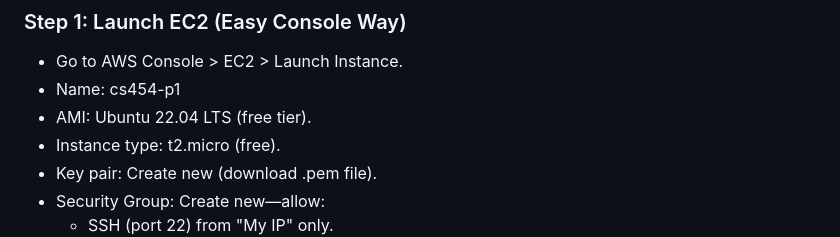
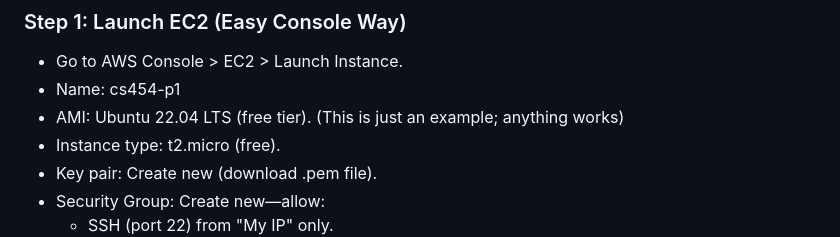
Before and after one commit to AJBaker-sys/cs454-lbs-to-kg, a Markdown page: README.md, the part around the change. Drawn GitHub-style.

```diff
--- a/README.md
+++ b/README.md
@@ -11,7 +11,7 @@ This project deploys a simple REST API on AWS EC2 using Docker. The API converts
 ### Step 1: Launch EC2 (Easy Console Way)
 - Go to AWS Console > EC2 > Launch Instance.
 - Name: cs454-p1
-- AMI: Ubuntu 22.04 LTS (free tier).
+- AMI: Ubuntu 22.04 LTS (free tier). (This is just an example; anything works)
 - Instance type: t2.micro (free).
 - Key pair: Create new (download .pem file).
 - Security Group: Create new—allow:
```
